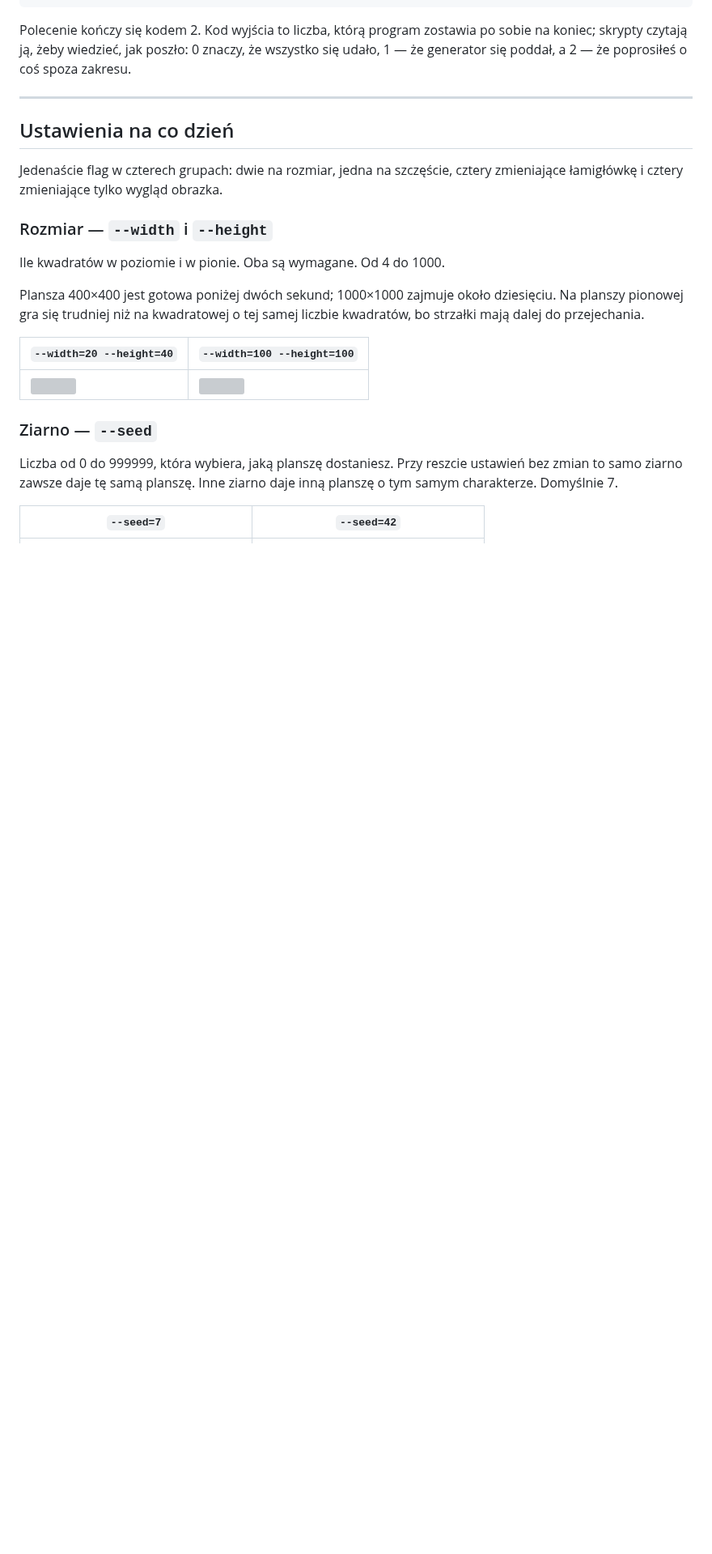
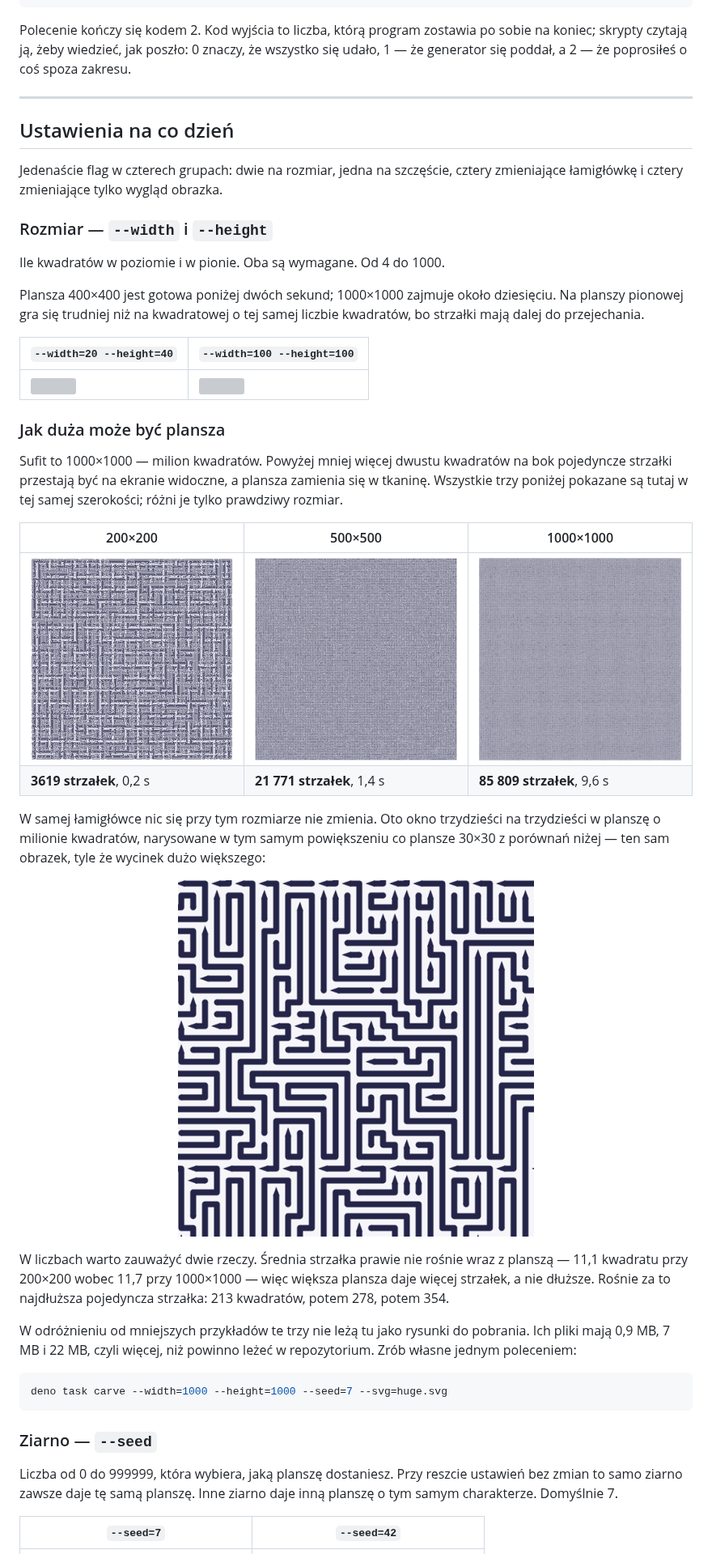
Before and after one commit to Fronthub-pl/arrowz, a Markdown page: README.pl.md, the part around the change. Shown at 81% size. Rendered like a GitHub page; pictures changed too: docs/images/scale-1000-detail.png (added), docs/images/scale-1000.png (added), docs/images/scale-200.png (added); blank space fills up the shorter version; grey boxes are pictures that could not be loaded.

````diff
--- a/README.pl.md
+++ b/README.pl.md
@@ -386,6 +386,40 @@ liczbie kwadratów, bo strzałki mają dalej do przejechania.
 | `--width=20 --height=40` | `--width=100 --height=100` |
 |---|---|
 | <img src="docs/images/portrait.png" width="200"> | <img src="docs/images/big.png" width="330"> |
+
+### Jak duża może być plansza
+
+Sufit to 1000×1000 — milion kwadratów. Powyżej mniej więcej dwustu kwadratów
+na bok pojedyncze strzałki przestają być na ekranie widoczne, a plansza
+zamienia się w tkaninę. Wszystkie trzy poniżej pokazane są tutaj w tej samej
+szerokości; różni je tylko prawdziwy rozmiar.
+
+| 200×200 | 500×500 | 1000×1000 |
+|---|---|---|
+| <img src="docs/images/scale-200.png" width="250"> | <img src="docs/images/scale-500.png" width="250"> | <img src="docs/images/scale-1000.png" width="250"> |
+| **3619 strzałek**, 0,2 s | **21 771 strzałek**, 1,4 s | **85 809 strzałek**, 9,6 s |
+
+W samej łamigłówce nic się przy tym rozmiarze nie zmienia. Oto okno trzydzieści
+na trzydzieści w planszę o milionie kwadratów, narysowane w tym samym
+powiększeniu co plansze 30×30 z porównań niżej — ten sam obrazek, tyle że
+wycinek dużo większego:
+
+<p align="center">
+  <img src="docs/images/scale-1000-detail.png" alt="Okno trzydzieści na trzydzieści w planszę 1000 na 1000" width="440">
+</p>
+
+W liczbach warto zauważyć dwie rzeczy. Średnia strzałka prawie nie rośnie wraz
+z planszą — 11,1 kwadratu przy 200×200 wobec 11,7 przy 1000×1000 — więc
+większa plansza daje więcej strzałek, a nie dłuższe. Rośnie za to najdłuższa
+pojedyncza strzałka: 213 kwadratów, potem 278, potem 354.
+
+W odróżnieniu od mniejszych przykładów te trzy nie leżą tu jako rysunki do
+pobrania. Ich pliki mają 0,9 MB, 7 MB i 22 MB, czyli więcej, niż powinno leżeć
+w repozytorium. Zrób własne jednym poleceniem:
+
+```sh
+deno task carve --width=1000 --height=1000 --seed=7 --svg=huge.svg
+```
 
 ### Ziarno — `--seed`
 
````
Also changed, not shown: README.md (+34 -0 lines).
